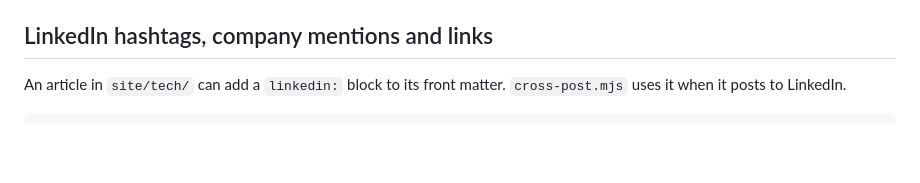
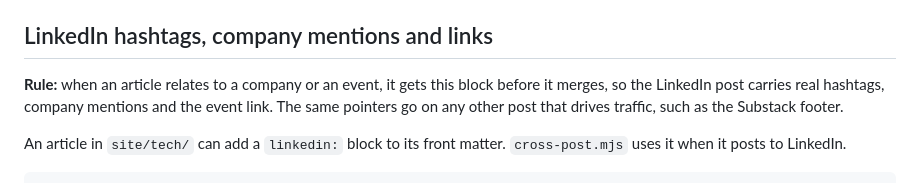
Before and after one commit to Miguel-Shinyenyi/UMWAYI, a Markdown page: docs/cross-post-setup.md, the part around the change. Rendered like a GitHub page; blank space fills up the shorter version.

```diff
--- a/docs/cross-post-setup.md
+++ b/docs/cross-post-setup.md
@@ -159,6 +159,10 @@ one place it needs to stay.
   an entry to the same `CATEGORIES` list.
 ## LinkedIn hashtags, company mentions and links
 
+**Rule:** when an article relates to a company or an event, it gets this block before it
+merges, so the LinkedIn post carries real hashtags, company mentions and the event link. The
+same pointers go on any other post that drives traffic, such as the Substack footer.
+
 An article in `site/tech/` can add a `linkedin:` block to its front matter. `cross-post.mjs`
 uses it when it posts to LinkedIn.
 
```
Also changed, not shown: site/README.md (+21 -0 lines).
